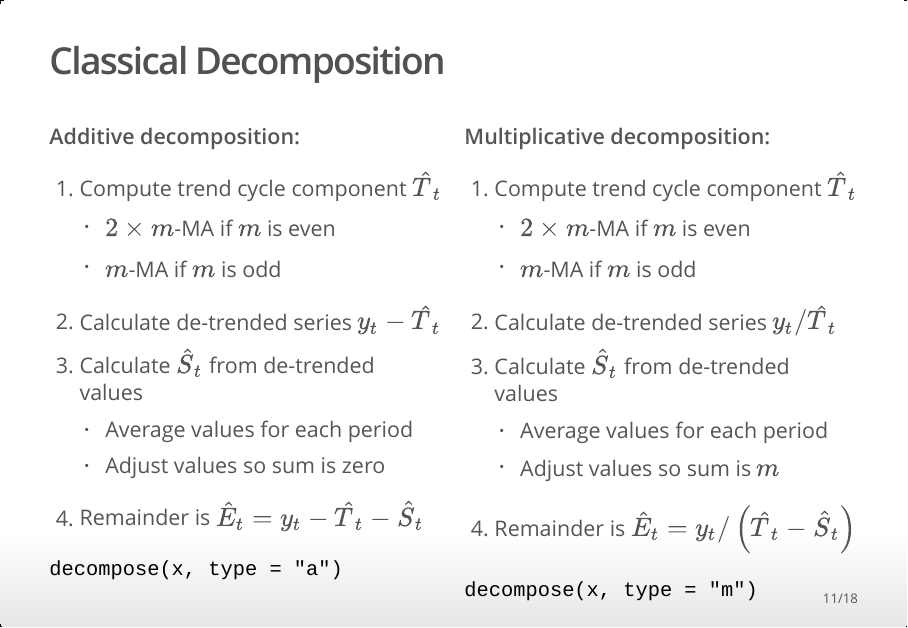
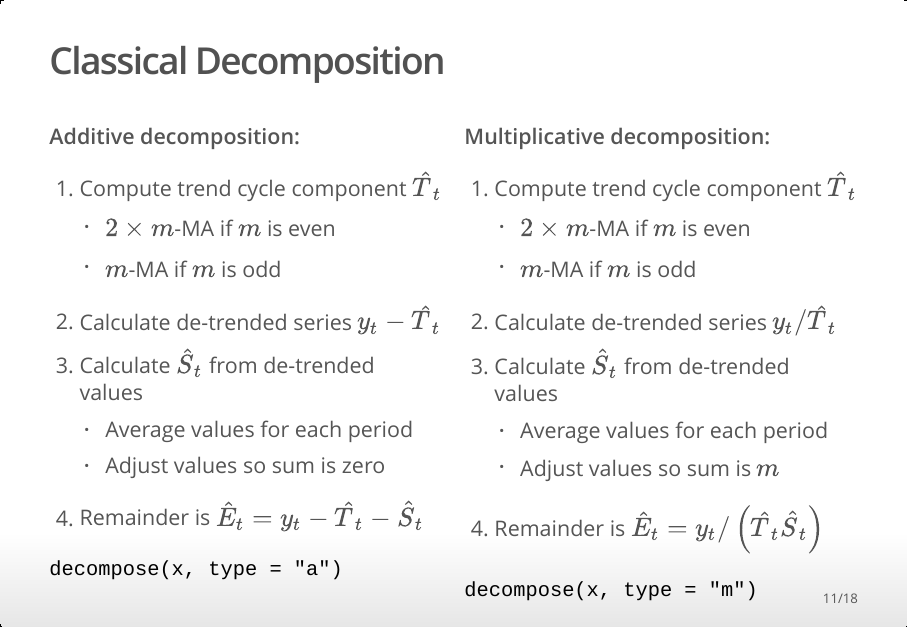
Before and after one commit to dsmilo/DATA624, an R Markdown document (lecture.Rmd): page 11 of 18. The pictures show the output file lecture.html that the author committed with the source, opened offline.

Commit message:
Fix lecture typo

```diff
--- a/lecture.Rmd
+++ b/lecture.Rmd
@@ -164,7 +164,7 @@ autoplot(elec, xlab = "Year", ylab = "GWh") +
   3. Calculate $\hat{S}_t$ from de-trended values
     + Average values for each period
     + Adjust values so sum is $m$
-  4. Remainder is $\hat{E}_t = y_t / \left( \hat{T}_t - \hat{S}_t \right)$
+  4. Remainder is $\hat{E}_t = y_t / \left( \hat{T}_t \hat{S}_t \right)$
 
   `decompose(x, type = "m")`
 
```
Also changed, not shown: lecture.html.
